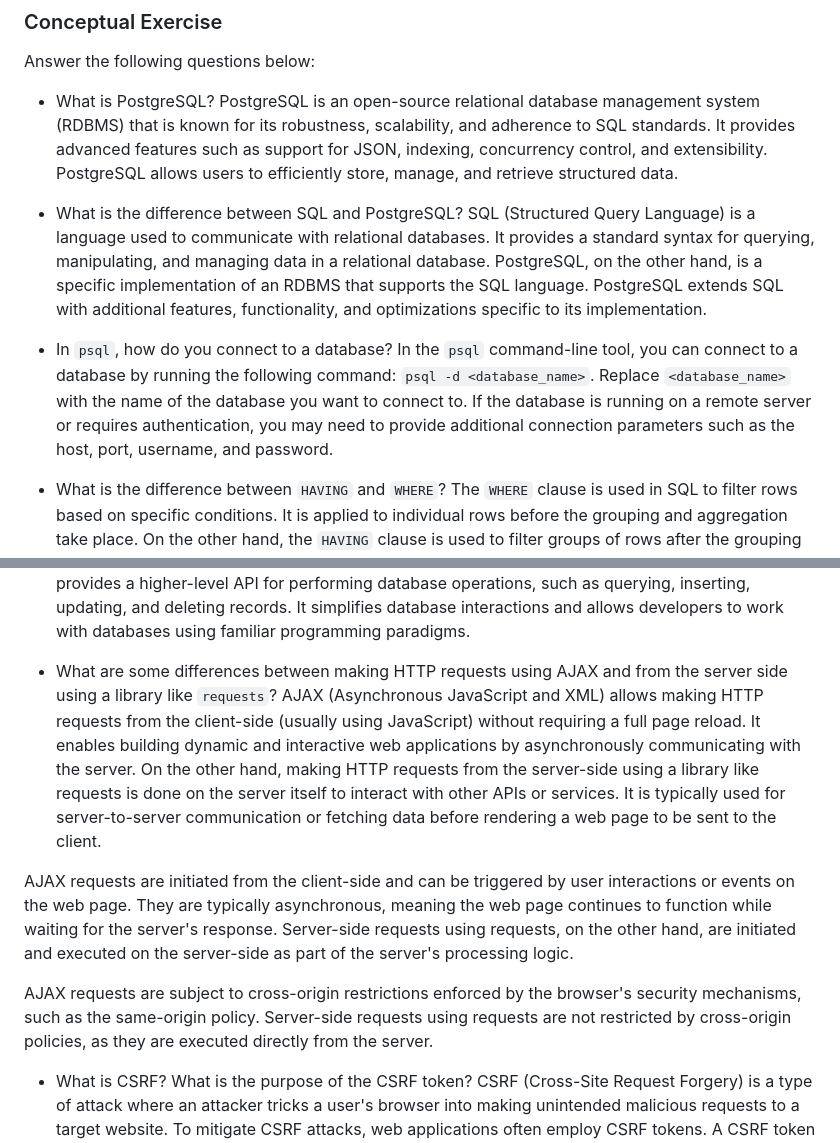
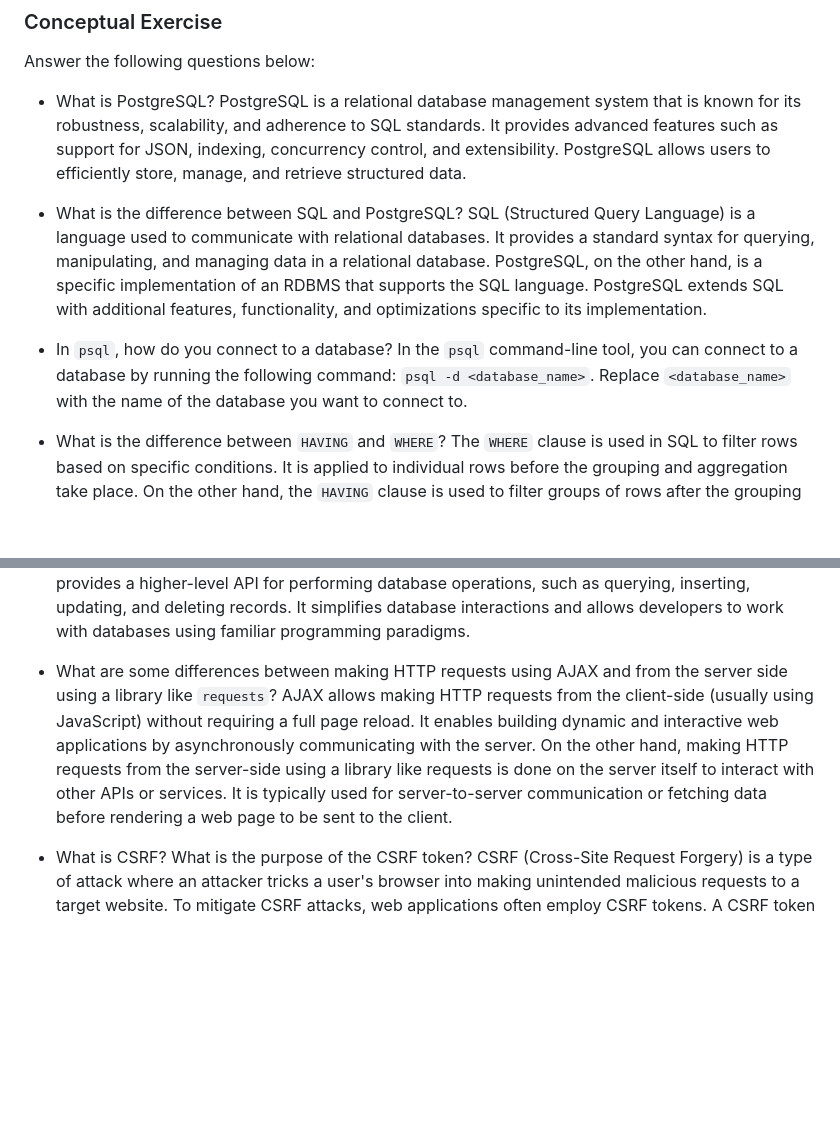
Before and after one commit to jhanna90/DatabaseDJ, a Markdown page: conceptual.md, 2 parts joined by grey strips. Drawn GitHub-style; blank space fills up the shorter version.

Commit message:
edits to answers

```diff
--- a/conceptual.md
+++ b/conceptual.md
@@ -2,11 +2,11 @@
 
 Answer the following questions below:
 
-- What is PostgreSQL?  PostgreSQL is an open-source relational database management system (RDBMS) that is known for its robustness, scalability, and adherence to SQL standards. It provides advanced features such as support for JSON, indexing, concurrency control, and extensibility. PostgreSQL allows users to efficiently store, manage, and retrieve structured data.
+- What is PostgreSQL?  PostgreSQL is a relational database management system that is known for its robustness, scalability, and adherence to SQL standards. It provides advanced features such as support for JSON, indexing, concurrency control, and extensibility. PostgreSQL allows users to efficiently store, manage, and retrieve structured data.
 
 - What is the difference between SQL and PostgreSQL? SQL (Structured Query Language) is a language used to communicate with relational databases. It provides a standard syntax for querying, manipulating, and managing data in a relational database. PostgreSQL, on the other hand, is a specific implementation of an RDBMS that supports the SQL language. PostgreSQL extends SQL with additional features, functionality, and optimizations specific to its implementation.
 
-- In `psql`, how do you connect to a database?  In the `psql` command-line tool, you can connect to a database by running the following command: `psql -d <database_name>`. Replace `<database_name>` with the name of the database you want to connect to. If the database is running on a remote server or requires authentication, you may need to provide additional connection parameters such as the host, port, username, and password.
+- In `psql`, how do you connect to a database?  In the `psql` command-line tool, you can connect to a database by running the following command: `psql -d <database_name>`. Replace `<database_name>` with the name of the database you want to connect to.
 
 - What is the difference between `HAVING` and `WHERE`? The `WHERE` clause is used in SQL to filter rows based on specific conditions. It is applied to individual rows before the grouping and aggregation take place. On the other hand, the `HAVING` clause is used to filter groups of rows after the grouping and aggregation have occurred, based on conditions involving the aggregated values. In other words, `WHERE` is used to filter individual rows, while `HAVING` is used to filter groups of rows.
 
@@ -16,11 +16,7 @@ Answer the following questions below:
 
 - What is an ORM? What do they do? An ORM (Object-Relational Mapping) is a programming technique that allows developers to interact with a relational database using object-oriented programming languages. It maps the tables, rows, and columns of a database to objects, classes, and attributes in the programming language. An ORM abstracts away the low-level SQL queries and provides a higher-level API for performing database operations, such as querying, inserting, updating, and deleting records. It simplifies database interactions and allows developers to work with databases using familiar programming paradigms.
 
-- What are some differences between making HTTP requests using AJAX and from the server side using a library like `requests`? AJAX (Asynchronous JavaScript and XML) allows making HTTP requests from the client-side (usually using JavaScript) without requiring a full page reload. It enables building dynamic and interactive web applications by asynchronously communicating with the server. On the other hand, making HTTP requests from the server-side using a library like requests is done on the server itself to interact with other APIs or services. It is typically used for server-to-server communication or fetching data before rendering a web page to be sent to the client.
-
-AJAX requests are initiated from the client-side and can be triggered by user interactions or events on the web page. They are typically asynchronous, meaning the web page continues to function while waiting for the server's response. Server-side requests using requests, on the other hand, are initiated and executed on the server-side as part of the server's processing logic.
-
-AJAX requests are subject to cross-origin restrictions enforced by the browser's security mechanisms, such as the same-origin policy. Server-side requests using requests are not restricted by cross-origin policies, as they are executed directly from the server.
+- What are some differences between making HTTP requests using AJAX and from the server side using a library like `requests`? AJAX allows making HTTP requests from the client-side (usually using JavaScript) without requiring a full page reload. It enables building dynamic and interactive web applications by asynchronously communicating with the server. On the other hand, making HTTP requests from the server-side using a library like requests is done on the server itself to interact with other APIs or services. It is typically used for server-to-server communication or fetching data before rendering a web page to be sent to the client.
 
 - What is CSRF? What is the purpose of the CSRF token? CSRF (Cross-Site Request Forgery) is a type of attack where an attacker tricks a user's browser into making unintended malicious requests to a target website. To mitigate CSRF attacks, web applications often employ CSRF tokens. A CSRF token is a unique and random value that is generated by the server and included in forms or HTTP headers. The purpose of the CSRF token is to validate that the request originated from the same website and was not forged by an attacker. The token is checked by the server before processing the request, ensuring that it is legitimate and came from the expected source.
 
```
